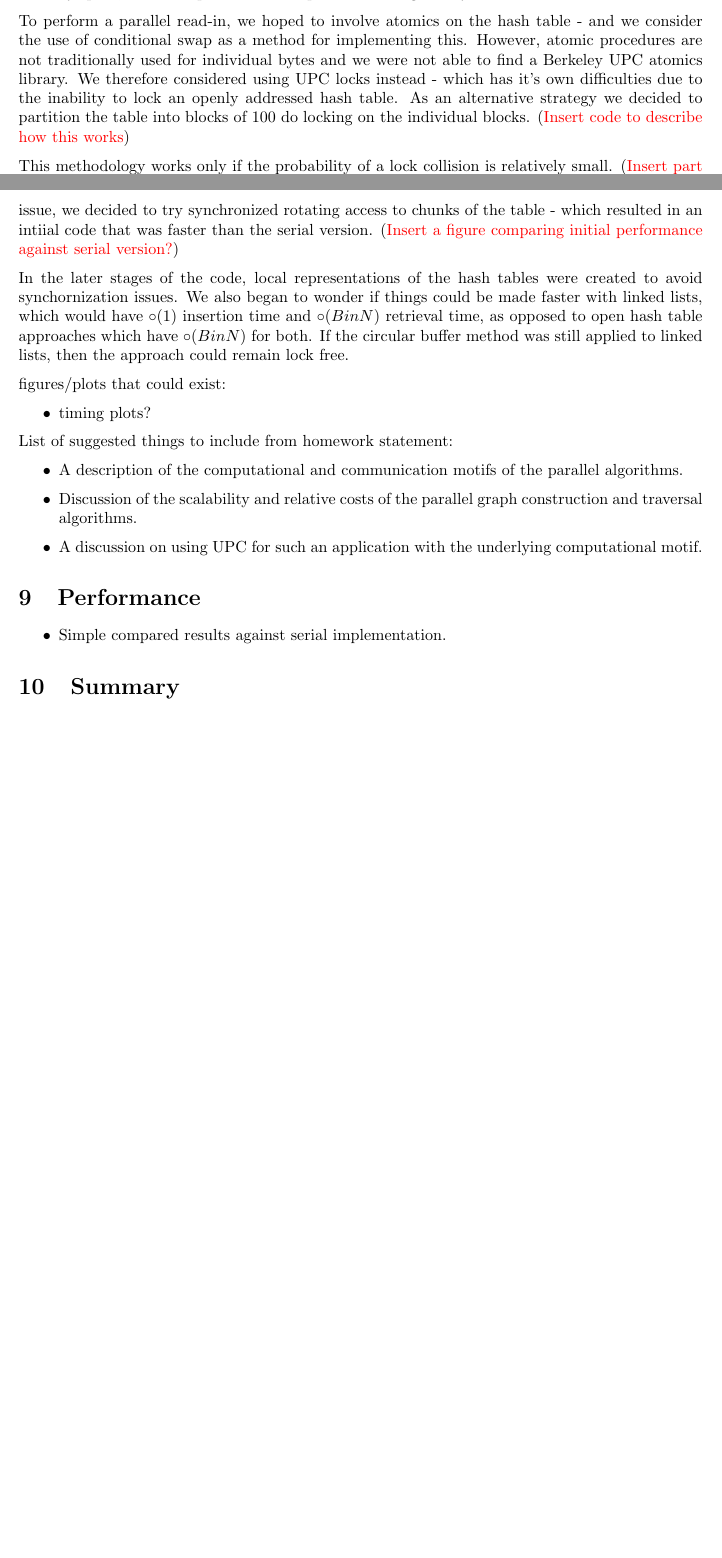
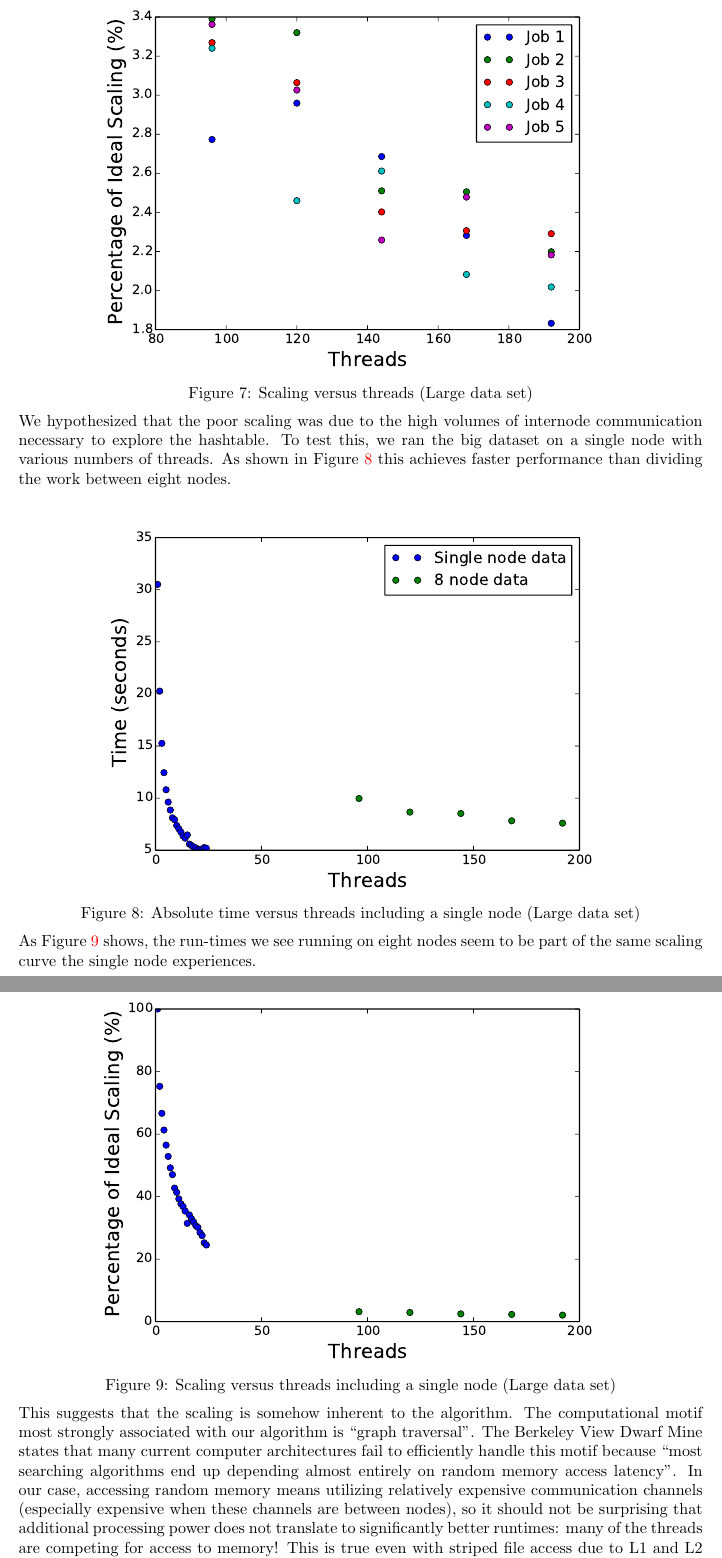
Before and after one commit to dbroberg/cs267_hw3, a LaTeX problem sheet (report/hw3_report.tex): two parts of pages 7 and 8 of 8 before the commit and two parts of pages 8 and 9 of 10 after it, joined at a grey line, cut at the place of the change, the shorter picture padded with empty space. Compiled offline with pdfLaTeX.

Commit message:
More writing

```diff
--- a/report/hw3_report.tex
+++ b/report/hw3_report.tex
@@ -183,0 +193,29 @@ Figure~\ref{fig:small_single_times_scaling} shows how our algorithm scales on th
+\begin{minipage}{\linewidth}
+  \captionsetup{type=figure}
+  \begin{center}
+  \includegraphics[width=0.8\textwidth]{LargeMultScaling.pdf}
+  \end{center}
+  \caption{Scaling versus threads (Large data set)} \label{fig:large_mult_times_scaling}
+\end{minipage}
+
+We hypothesized that the poor scaling was due to the high volumes of internode communication necessary to explore the hashtable. To test this, we ran the big dataset on a single node with various numbers of threads. As shown in Figure~\ref{fig:multi_single_and_big} this achieves faster performance than dividing the work between eight nodes.
+
+\begin{minipage}{\linewidth}
+  \captionsetup{type=figure}
+  \begin{center}
+  \includegraphics[width=0.8\textwidth]{MultiANDSingleBIGtime.pdf}
+  \end{center}
+  \caption{Absolute time versus threads including a single node (Large data set)} \label{fig:multi_single_and_big}
+\end{minipage}
+
+As Figure~\ref{fig:multi_single_and_big_scaling} shows, the run-times we see running on eight nodes seem to be part of the same scaling curve the single node experiences.
+
+\begin{minipage}{\linewidth}
+  \captionsetup{type=figure}
+  \begin{center}
+  \includegraphics[width=0.8\textwidth]{MultiANDSingleBIGScaling.pdf}
+  \end{center}
+  \caption{Scaling versus threads including a single node (Large data set)} \label{fig:multi_single_and_big_scaling}
+\end{minipage}
+
+This suggests that the scaling is somehow inherent to the algorithm. The computational motif most strongly associated with our algorithm is ``graph traversal". The Berkeley View Dwarf Mine states that many current computer architectures fail to efficiently handle this motif because ``most searching algorithms end up depending almost entirely on random memory access latency". In our case, accessing random memory means utilizing relatively expensive communication channels (especially expensive when these channels are between nodes), so it should not be surprising that additional processing power does not translate to significantly better runtimes: many of the threads are competing for access to memory! This is true even with striped file access due to L1 and L2 caches.
```
Also changed, not shown: report/hw3_report.tex (58 more changed lines).
